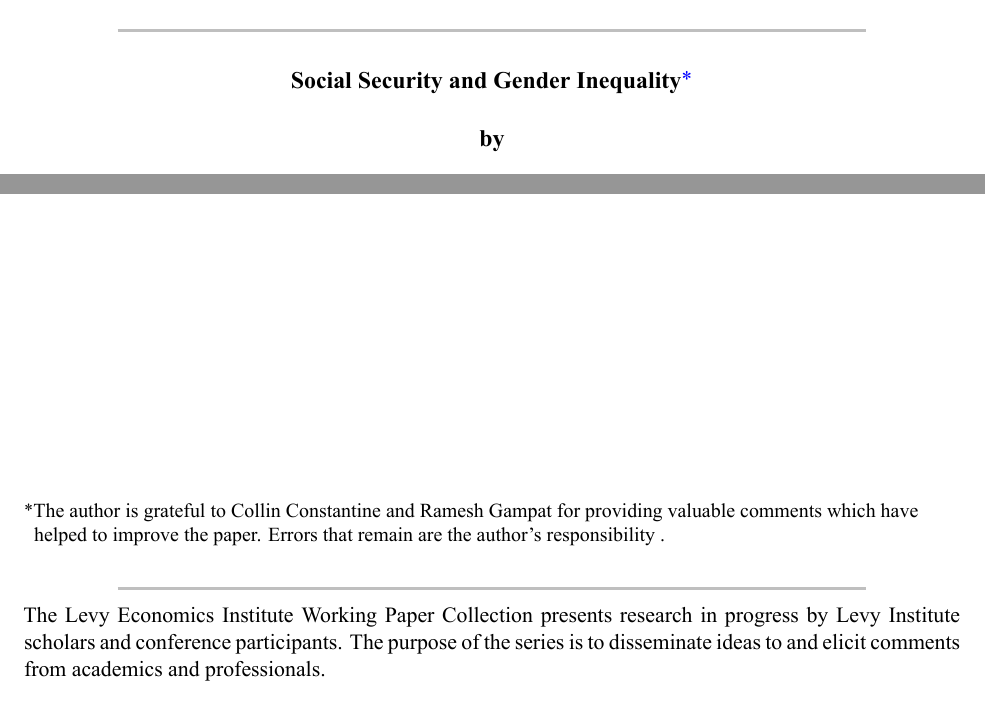
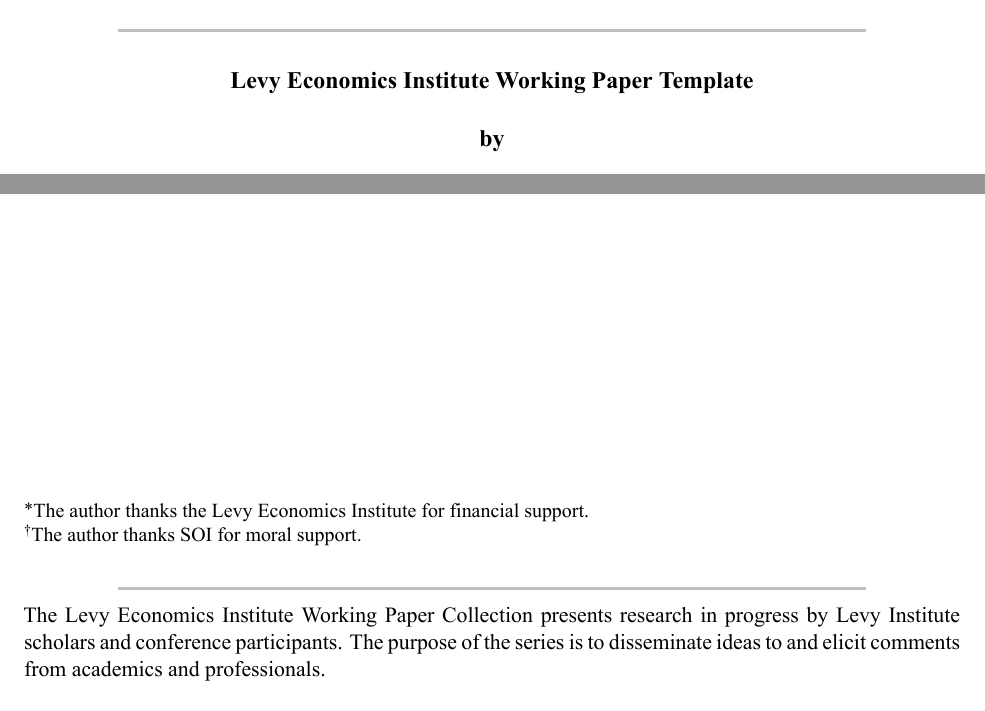
Before and after one commit to friosavila/levywp, a Quarto document (template.qmd): two parts of page 1 of 7, joined at a grey line, cut at the place of the change. The pictures show the output file template.pdf that the author committed with the source.

Commit message:
update
Many Updates

```diff
--- a/template.qmd
+++ b/template.qmd
@@ -1,7 +1,5 @@
 ---
-title: Social Security and Gender Inequality
-thanks: "The author is grateful to Collin Constantine and Ramesh Gampat for providing valuable comments
-which have helped to improve the paper. Errors that remain are the author’s responsibility ."
+title: Levy Economics Institute Working Paper Template
 crossref:
   title-delim: "."   # (default is ":")
 format:
@@ -13,10 +11,11 @@
       affiliations:
         - name: "Levy Economics Institute"
           address: Annandale-on-Hudson, NY 12504
-    - name: "Aashima Sinha"
+      acknowledgements: "The author thanks the Levy Economics Institute for financial support."
+    - name: "Author 2"
       affiliations:
-        - name: "Levy Economics Institute"
-          address: Annandale-on-Hudson, NY 12504
+        - name: "Some other Institute"
+      acknowledgements: "The author thanks SOI for moral support."
 date: today
 wpnumber: ???
 keywords: "template, demonstration, Levywp, Quarto"
```
Also changed, not shown: _extensions/levywp/before-body.tex, template.pdf, template.tex, template.qmd (4 more changed lines).
